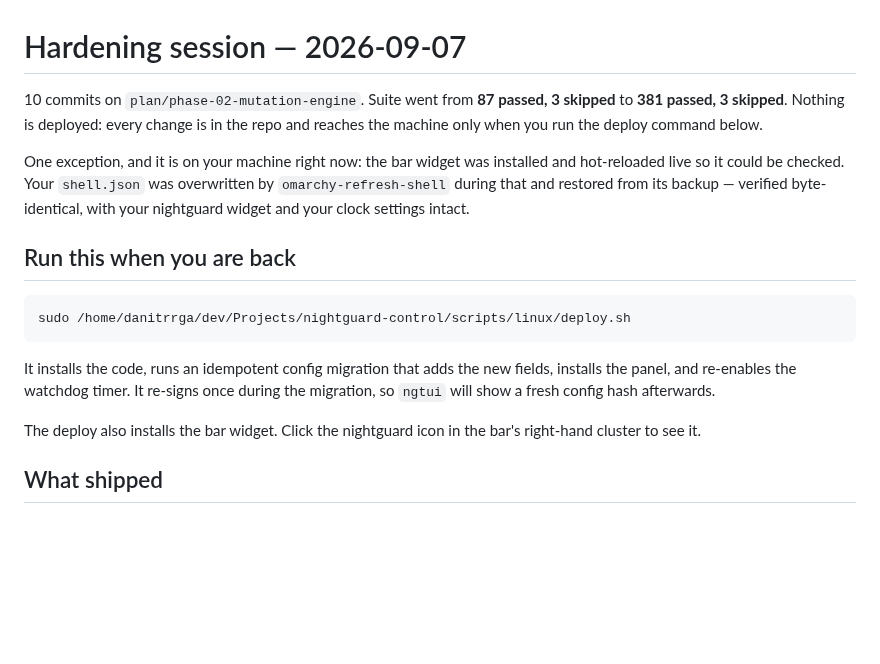
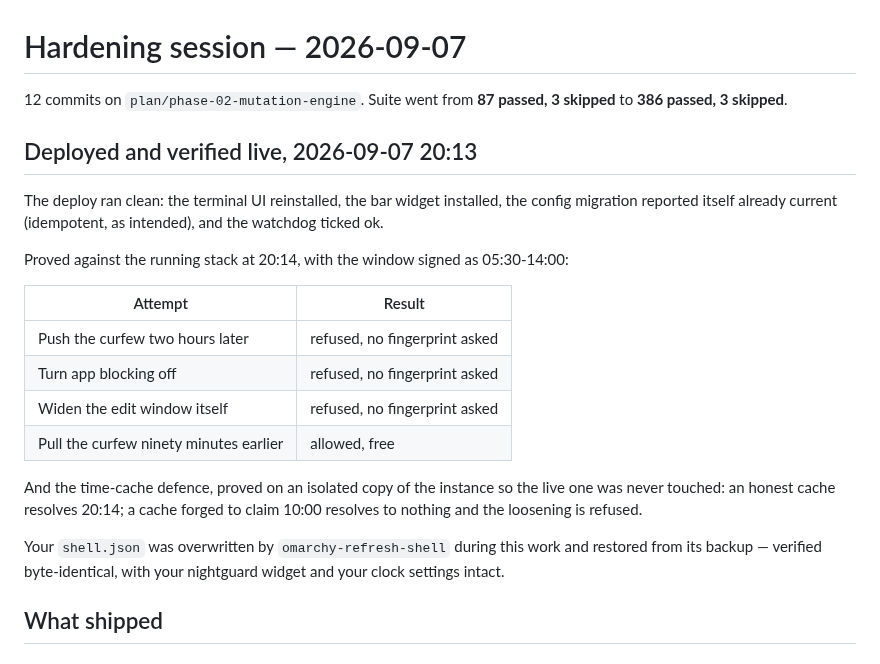
Before and after one commit to danitrrga/nightguard-control, a Markdown page: HARDENING-SUMMARY.md, the part around the change. Rendered like a GitHub page; blank space fills up the shorter version.

Commit message:
docs: record the live deploy and the end-to-end proof
Co-Authored-By: Claude Opus 5 (1M context) <noreply@anthropic.com>
Claude-Session: https://claude.ai/code/session_01Bz7e4uPYmghhbip5vP3Lar

````diff
--- a/HARDENING-SUMMARY.md
+++ b/HARDENING-SUMMARY.md
@@ -1,26 +1,30 @@
 # Hardening session — 2026-09-07
 
-10 commits on `plan/phase-02-mutation-engine`. Suite went from **87 passed, 3
-skipped** to **381 passed, 3 skipped**. Nothing is deployed: every change is in
-the repo and reaches the machine only when you run the deploy command below.
+12 commits on `plan/phase-02-mutation-engine`. Suite went from **87 passed, 3
+skipped** to **386 passed, 3 skipped**.
 
-One exception, and it is on your machine right now: the bar widget was installed
-and hot-reloaded live so it could be checked. Your `shell.json` was overwritten by
-`omarchy-refresh-shell` during that and restored from its backup — verified
-byte-identical, with your nightguard widget and your clock settings intact.
+## Deployed and verified live, 2026-09-07 20:13
 
-## Run this when you are back
+The deploy ran clean: the terminal UI reinstalled, the bar widget installed, the
+config migration reported itself already current (idempotent, as intended), and
+the watchdog ticked ok.
 
-```
-sudo /home/danitrrga/dev/Projects/nightguard-control/scripts/linux/deploy.sh
-```
+Proved against the running stack at 20:14, with the window signed as 05:30-14:00:
 
-It installs the code, runs an idempotent config migration that adds the new
-fields, installs the panel, and re-enables the watchdog timer. It re-signs once
-during the migration, so `ngtui` will show a fresh config hash afterwards.
+| Attempt | Result |
+|---|---|
+| Push the curfew two hours later | refused, no fingerprint asked |
+| Turn app blocking off | refused, no fingerprint asked |
+| Widen the edit window itself | refused, no fingerprint asked |
+| Pull the curfew ninety minutes earlier | allowed, free |
 
-The deploy also installs the bar widget. Click the nightguard icon in the bar's
-right-hand cluster to see it.
+And the time-cache defence, proved on an isolated copy of the instance so the
+live one was never touched: an honest cache resolves 20:14; a cache forged to
+claim 10:00 resolves to nothing and the loosening is refused.
+
+Your `shell.json` was overwritten by `omarchy-refresh-shell` during this work and
+restored from its backup — verified byte-identical, with your nightguard widget
+and your clock settings intact.
 
 ## What shipped
 
````
